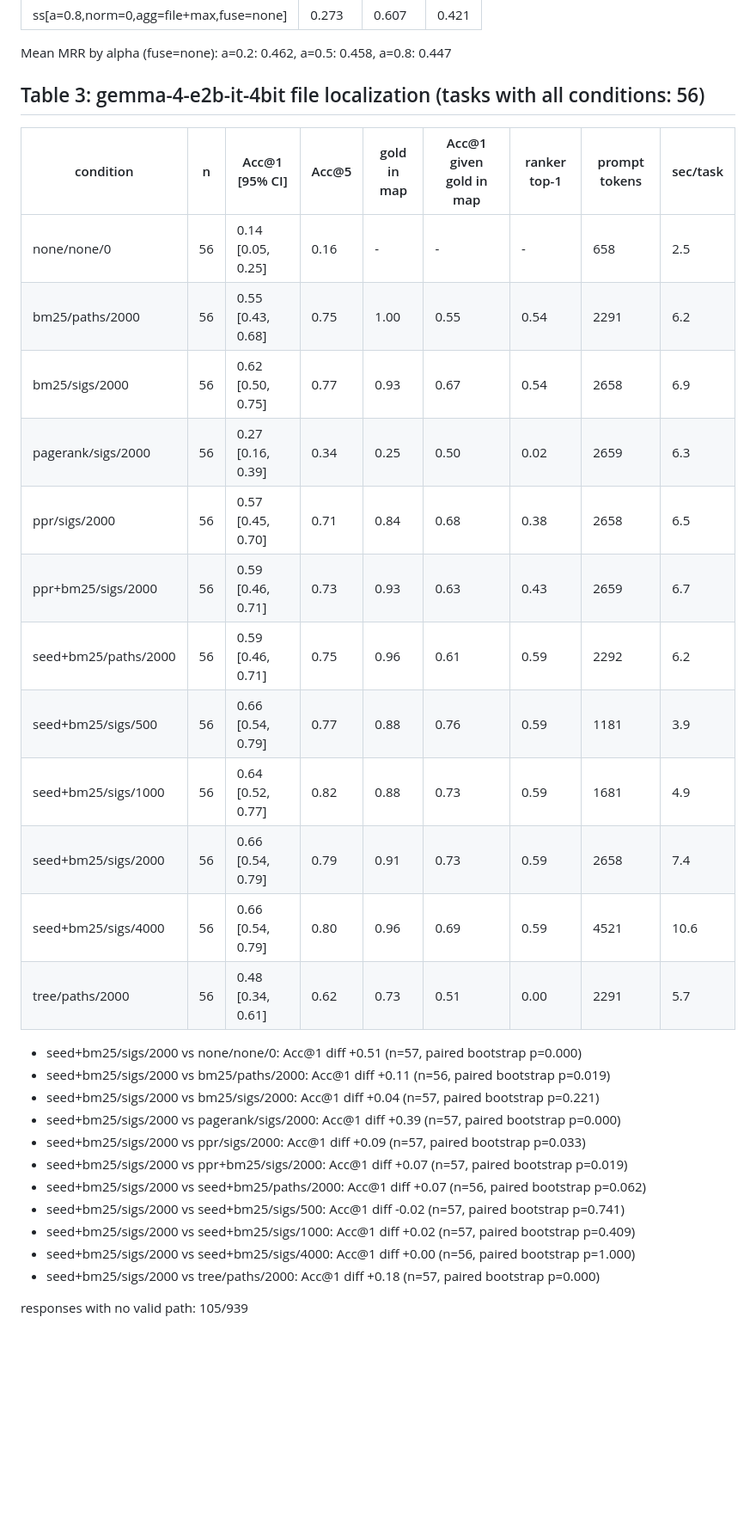
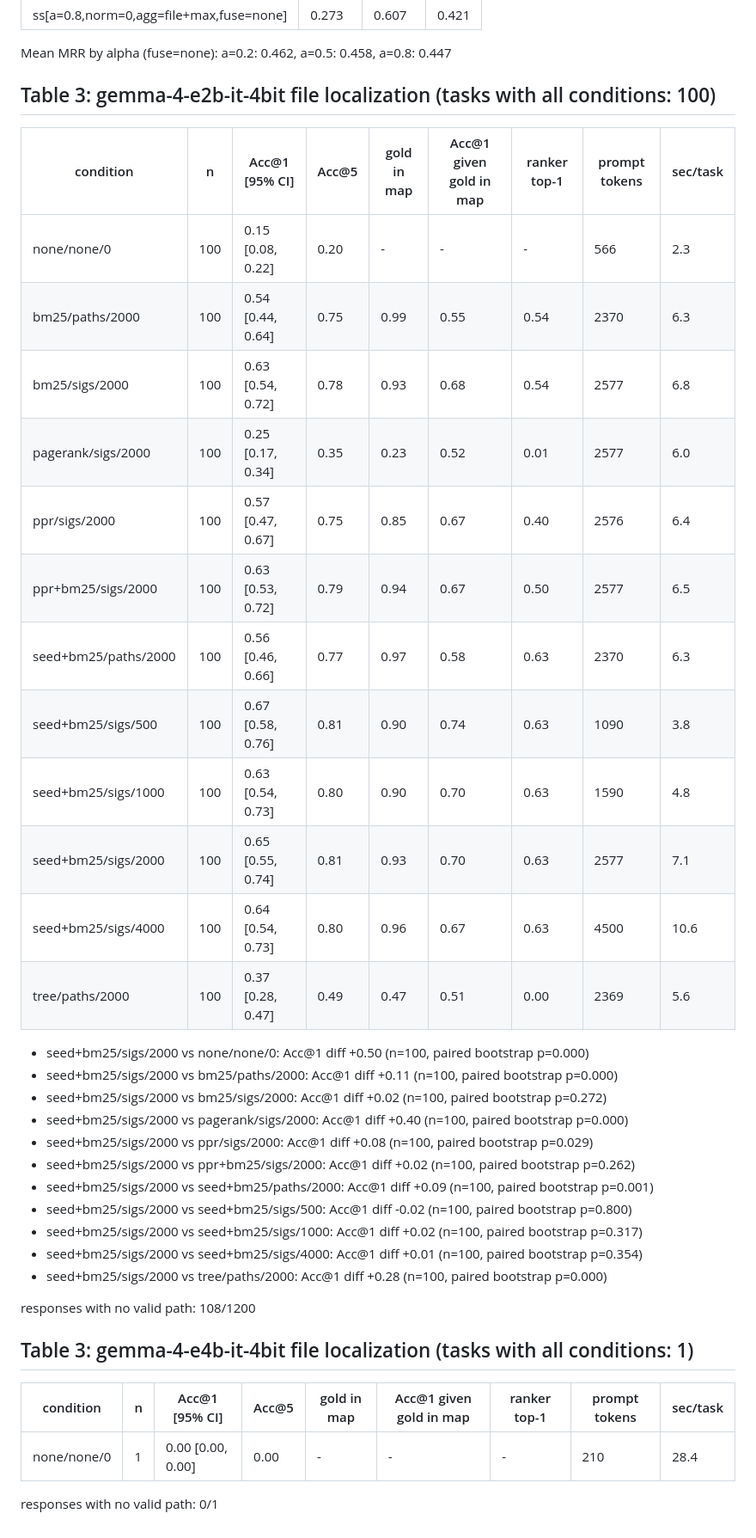
Before and after one commit to shineyrbl-byte/seed-and-spread, a Markdown page: results/analysis.md, the part around one of its changes. Shown at 86% size. Drawn GitHub-style; blank space fills up the shorter version.

```diff
--- a/results/analysis.md
+++ b/results/analysis.md
@@ -115,32 +115,40 @@ Mean MRR by alpha (fuse=none): a=0.2: 0.611, a=0.5: 0.611, a=0.8: 0.586
 
 Mean MRR by alpha (fuse=none): a=0.2: 0.462, a=0.5: 0.458, a=0.8: 0.447
 
-## Table 3: gemma-4-e2b-it-4bit file localization (tasks with all conditions: 56)
+## Table 3: gemma-4-e2b-it-4bit file localization (tasks with all conditions: 100)
 
 | condition | n | Acc@1 [95% CI] | Acc@5 | gold in map | Acc@1 given gold in map | ranker top-1 | prompt tokens | sec/task |
 |---|---|---|---|---|---|---|---|---|
-| none/none/0 | 56 | 0.14 [0.05, 0.25] | 0.16 | - | - | - | 658 | 2.5 |
-| bm25/paths/2000 | 56 | 0.55 [0.43, 0.68] | 0.75 | 1.00 | 0.55 | 0.54 | 2291 | 6.2 |
-| bm25/sigs/2000 | 56 | 0.62 [0.50, 0.75] | 0.77 | 0.93 | 0.67 | 0.54 | 2658 | 6.9 |
-| pagerank/sigs/2000 | 56 | 0.27 [0.16, 0.39] | 0.34 | 0.25 | 0.50 | 0.02 | 2659 | 6.3 |
-| ppr/sigs/2000 | 56 | 0.57 [0.45, 0.70] | 0.71 | 0.84 | 0.68 | 0.38 | 2658 | 6.5 |
-| ppr+bm25/sigs/2000 | 56 | 0.59 [0.46, 0.71] | 0.73 | 0.93 | 0.63 | 0.43 | 2659 | 6.7 |
-| seed+bm25/paths/2000 | 56 | 0.59 [0.46, 0.71] | 0.75 | 0.96 | 0.61 | 0.59 | 2292 | 6.2 |
-| seed+bm25/sigs/500 | 56 | 0.66 [0.54, 0.79] | 0.77 | 0.88 | 0.76 | 0.59 | 1181 | 3.9 |
-| seed+bm25/sigs/1000 | 56 | 0.64 [0.52, 0.77] | 0.82 | 0.88 | 0.73 | 0.59 | 1681 | 4.9 |
-| seed+bm25/sigs/2000 | 56 | 0.66 [0.54, 0.79] | 0.79 | 0.91 | 0.73 | 0.59 | 2658 | 7.4 |
-| seed+bm25/sigs/4000 | 56 | 0.66 [0.54, 0.79] | 0.80 | 0.96 | 0.69 | 0.59 | 4521 | 10.6 |
-| tree/paths/2000 | 56 | 0.48 [0.34, 0.61] | 0.62 | 0.73 | 0.51 | 0.00 | 2291 | 5.7 |
-- seed+bm25/sigs/2000 vs none/none/0: Acc@1 diff +0.51 (n=57, paired bootstrap p=0.000)
-- seed+bm25/sigs/2000 vs bm25/paths/2000: Acc@1 diff +0.11 (n=56, paired bootstrap p=0.019)
-- seed+bm25/sigs/2000 vs bm25/sigs/2000: Acc@1 diff +0.04 (n=57, paired bootstrap p=0.221)
-- seed+bm25/sigs/2000 vs pagerank/sigs/2000: Acc@1 diff +0.39 (n=57, paired bootstrap p=0.000)
-- seed+bm25/sigs/2000 vs ppr/sigs/2000: Acc@1 diff +0.09 (n=57, paired bootstrap p=0.033)
-- seed+bm25/sigs/2000 vs ppr+bm25/sigs/2000: Acc@1 diff +0.07 (n=57, paired bootstrap p=0.019)
-- seed+bm25/sigs/2000 vs seed+bm25/paths/2000: Acc@1 diff +0.07 (n=56, paired bootstrap p=0.062)
-- seed+bm25/sigs/2000 vs seed+bm25/sigs/500: Acc@1 diff -0.02 (n=57, paired bootstrap p=0.741)
-- seed+bm25/sigs/2000 vs seed+bm25/sigs/1000: Acc@1 diff +0.02 (n=57, paired bootstrap p=0.409)
-- seed+bm25/sigs/2000 vs seed+bm25/sigs/4000: Acc@1 diff +0.00 (n=56, paired bootstrap p=1.000)
-- seed+bm25/sigs/2000 vs tree/paths/2000: Acc@1 diff +0.18 (n=57, paired bootstrap p=0.000)
+| none/none/0 | 100 | 0.15 [0.08, 0.22] | 0.20 | - | - | - | 566 | 2.3 |
+| bm25/paths/2000 | 100 | 0.54 [0.44, 0.64] | 0.75 | 0.99 | 0.55 | 0.54 | 2370 | 6.3 |
+| bm25/sigs/2000 | 100 | 0.63 [0.54, 0.72] | 0.78 | 0.93 | 0.68 | 0.54 | 2577 | 6.8 |
+| pagerank/sigs/2000 | 100 | 0.25 [0.17, 0.34] | 0.35 | 0.23 | 0.52 | 0.01 | 2577 | 6.0 |
+| ppr/sigs/2000 | 100 | 0.57 [0.47, 0.67] | 0.75 | 0.85 | 0.67 | 0.40 | 2576 | 6.4 |
+| ppr+bm25/sigs/2000 | 100 | 0.63 [0.53, 0.72] | 0.79 | 0.94 | 0.67 | 0.50 | 2577 | 6.5 |
+| seed+bm25/paths/2000 | 100 | 0.56 [0.46, 0.66] | 0.77 | 0.97 | 0.58 | 0.63 | 2370 | 6.3 |
+| seed+bm25/sigs/500 | 100 | 0.67 [0.58, 0.76] | 0.81 | 0.90 | 0.74 | 0.63 | 1090 | 3.8 |
+| seed+bm25/sigs/1000 | 100 | 0.63 [0.54, 0.73] | 0.80 | 0.90 | 0.70 | 0.63 | 1590 | 4.8 |
+| seed+bm25/sigs/2000 | 100 | 0.65 [0.55, 0.74] | 0.81 | 0.93 | 0.70 | 0.63 | 2577 | 7.1 |
+| seed+bm25/sigs/4000 | 100 | 0.64 [0.54, 0.73] | 0.80 | 0.96 | 0.67 | 0.63 | 4500 | 10.6 |
+| tree/paths/2000 | 100 | 0.37 [0.28, 0.47] | 0.49 | 0.47 | 0.51 | 0.00 | 2369 | 5.6 |
+- seed+bm25/sigs/2000 vs none/none/0: Acc@1 diff +0.50 (n=100, paired bootstrap p=0.000)
+- seed+bm25/sigs/2000 vs bm25/paths/2000: Acc@1 diff +0.11 (n=100, paired bootstrap p=0.000)
+- seed+bm25/sigs/2000 vs bm25/sigs/2000: Acc@1 diff +0.02 (n=100, paired bootstrap p=0.272)
+- seed+bm25/sigs/2000 vs pagerank/sigs/2000: Acc@1 diff +0.40 (n=100, paired bootstrap p=0.000)
+- seed+bm25/sigs/2000 vs ppr/sigs/2000: Acc@1 diff +0.08 (n=100, paired bootstrap p=0.029)
+- seed+bm25/sigs/2000 vs ppr+bm25/sigs/2000: Acc@1 diff +0.02 (n=100, paired bootstrap p=0.262)
+- seed+bm25/sigs/2000 vs seed+bm25/paths/2000: Acc@1 diff +0.09 (n=100, paired bootstrap p=0.001)
+- seed+bm25/sigs/2000 vs seed+bm25/sigs/500: Acc@1 diff -0.02 (n=100, paired bootstrap p=0.800)
+- seed+bm25/sigs/2000 vs seed+bm25/sigs/1000: Acc@1 diff +0.02 (n=100, paired bootstrap p=0.317)
+- seed+bm25/sigs/2000 vs seed+bm25/sigs/4000: Acc@1 diff +0.01 (n=100, paired bootstrap p=0.354)
+- seed+bm25/sigs/2000 vs tree/paths/2000: Acc@1 diff +0.28 (n=100, paired bootstrap p=0.000)
 
-responses with no valid path: 105/939
+responses with no valid path: 108/1200
+
+## Table 3: gemma-4-e4b-it-4bit file localization (tasks with all conditions: 1)
+
+| condition | n | Acc@1 [95% CI] | Acc@5 | gold in map | Acc@1 given gold in map | ranker top-1 | prompt tokens | sec/task |
+|---|---|---|---|---|---|---|---|---|
+| none/none/0 | 1 | 0.00 [0.00, 0.00] | 0.00 | - | - | - | 210 | 28.4 |
+
+responses with no valid path: 0/1
```
Also changed, not shown: other parts of results/analysis.md (+2 -2 lines), paper/writeup.md (+26 -2 lines), paper/cover.png (added), paper/fig_budget.png (added), paper/fig_llm_e2b.png, 7 other files.
